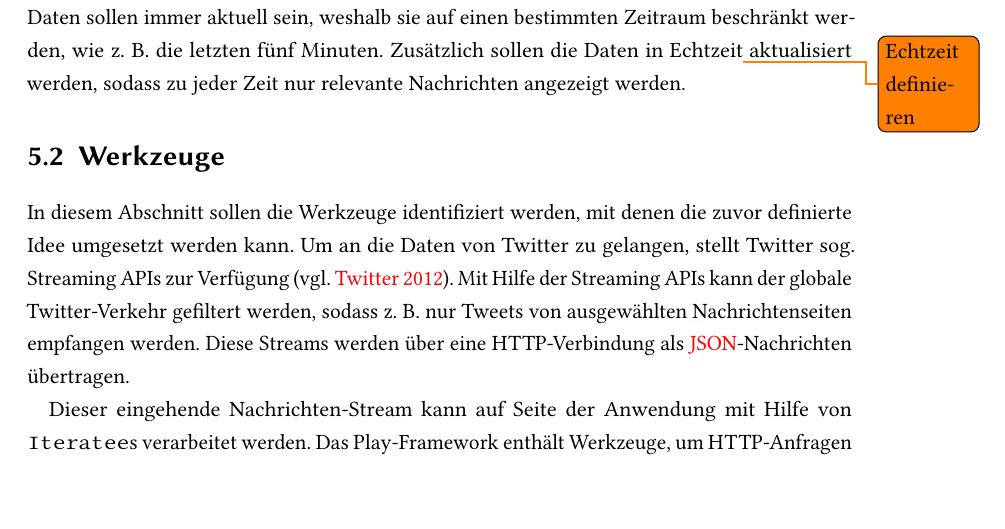
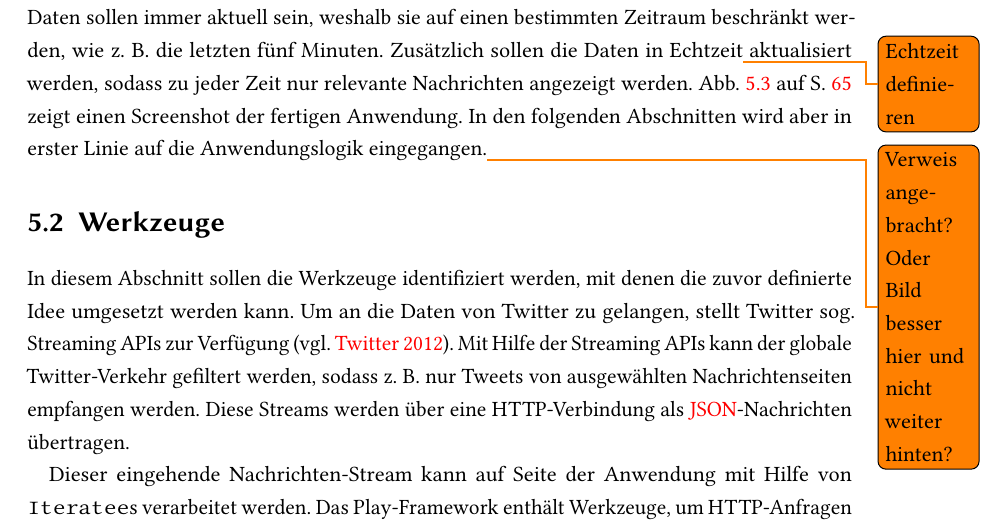
Before and after one commit to tilltheis/bachelor-thesis, a LaTeX thesis (thesis/thesis.tex, which reads thesis/ch05-anwendung.tex): part of page 66 of 82, cut so that both start at the same text, the shorter picture padded with empty space. Compiled offline with pdfLaTeX; an older LaTeX class or package is replaced by its successor.

Commit message:
verweis auf screenshot bei ideenbeschreibung

```diff
--- a/thesis/ch05-anwendung.tex
+++ b/thesis/ch05-anwendung.tex
@@ -48,6 +48,8 @@ Hierbei wird in erster Linie demonstriert, wie Plays reaktive Komponenten einges
 Twitter News soll in anschaulicher Art und Weise die meistgetweeteten Wörter, die meistretweeteten und die meistdiskutierten Tweets von Nachrichtenseiten darstellen.
 Die dargestellten Daten sollen immer aktuell sein, weshalb sie auf einen bestimmten Zeitraum beschränkt werden, wie z.~B. die letzten fünf Minuten.
 Zusätzlich sollen die Daten in Echtzeit\todo{Echtzeit definieren} aktualisiert werden, sodass zu jeder Zeit nur relevante Nachrichten angezeigt werden.
+Abb.~\ref{fig:die_twitternews_anwendung} auf S.~\pageref{fig:die_twitternews_anwendung} zeigt einen Screenshot der fertigen Anwendung.
+In den folgenden Abschnitten wird aber in erster Linie auf die Anwendungslogik eingegangen.\todo{Verweis angebracht? Oder Bild besser hier und nicht weiter hinten?}
 
 % section idee (end)
 
```
